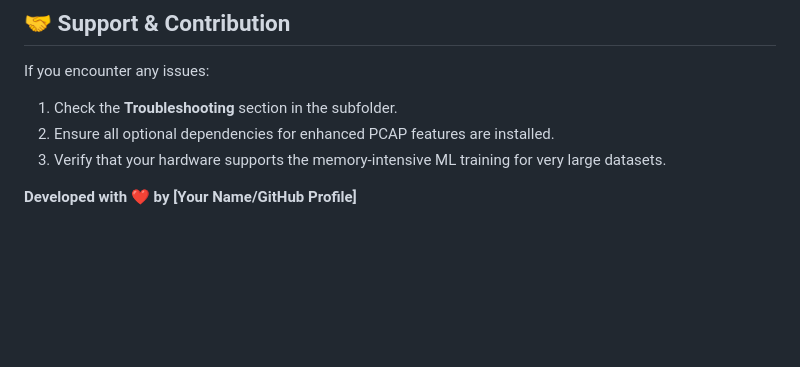
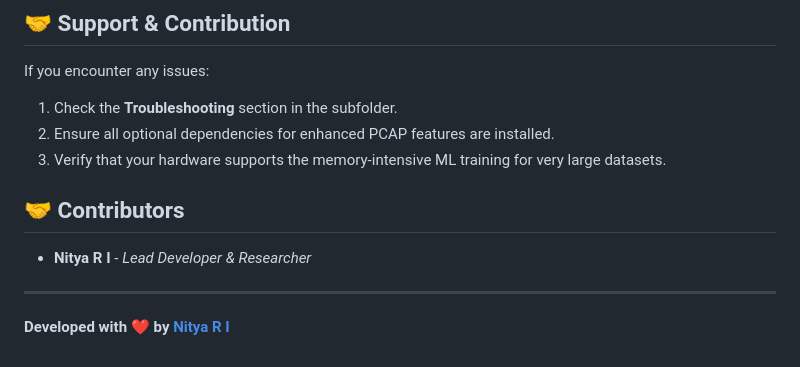
Before and after one commit to NityaRI/Network_Traffic_Analyzer, a Markdown page: README.md, the part around the change. Rendered like a GitHub page; blank space fills up the shorter version.

Commit message:
docs: update contributors and developer signature to Nitya R I

```diff
--- a/README.md
+++ b/README.md
@@ -101,4 +101,10 @@ If you encounter any issues:
 2.  Ensure all optional dependencies for enhanced PCAP features are installed.
 3.  Verify that your hardware supports the memory-intensive ML training for very large datasets.
 
-**Developed with ❤️ by [Your Name/GitHub Profile]**
+## 🤝 Contributors
+
+- **Nitya R I** - *Lead Developer & Researcher*
+
+---
+
+**Developed with ❤️ by [Nitya R I](https://github.com/NityaRI)**
```
